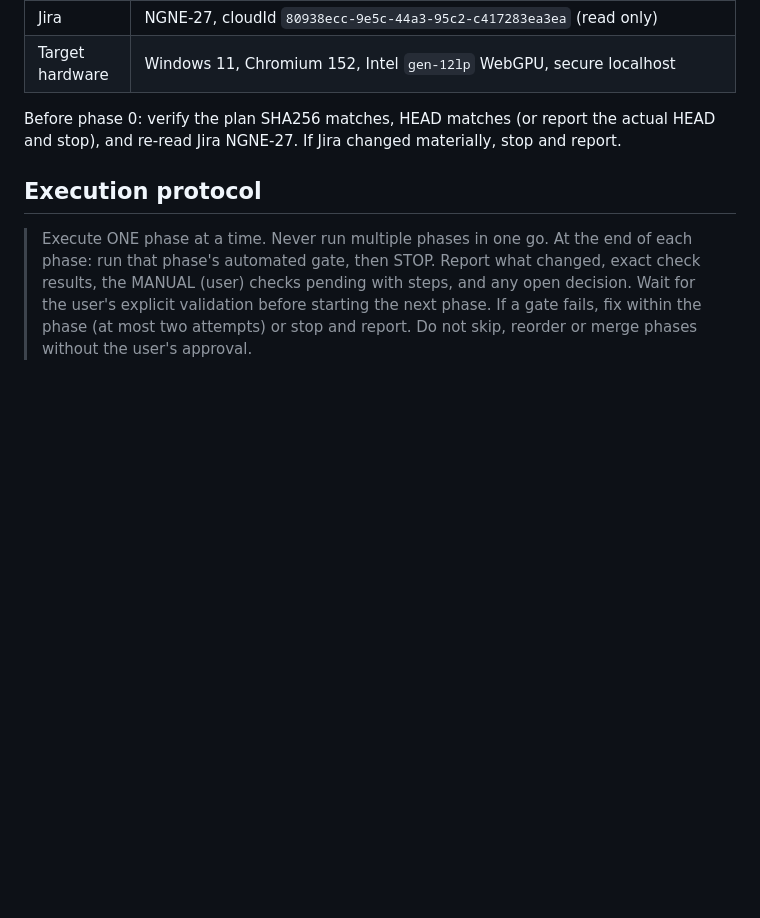
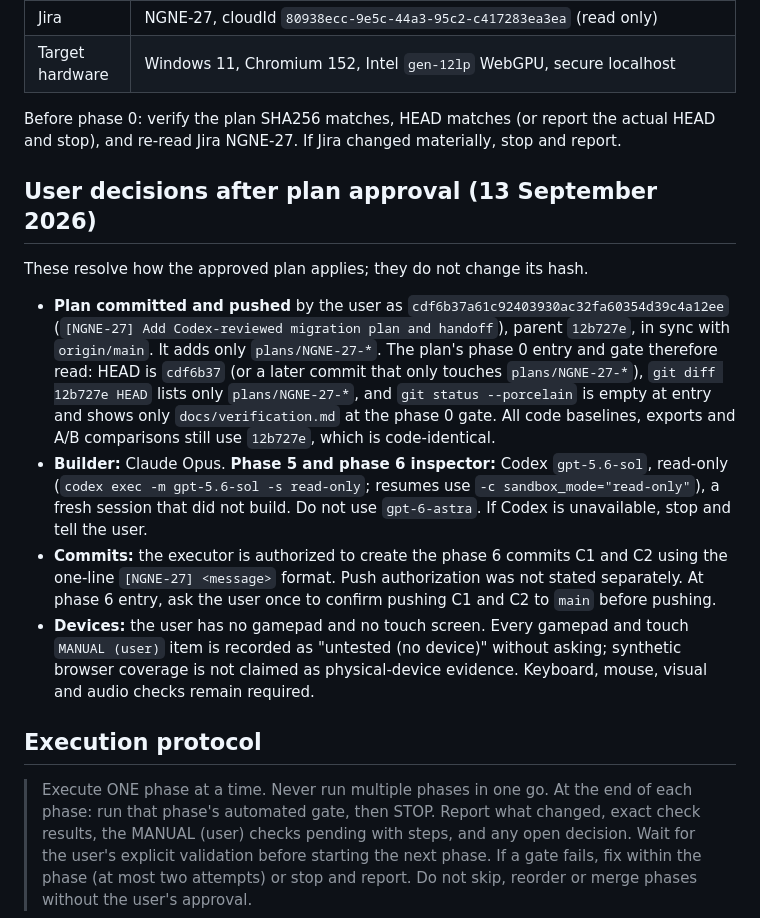
Before and after one commit to that-webdev-dude/ngne, a Markdown page: plans/NGNE-27-handoff.md, the part around the change. GitHub-like rendering; blank space fills up the shorter version.

Commit message:
[NGNE-27] Record post-approval decisions in handoff

```diff
--- a/plans/NGNE-27-handoff.md
+++ b/plans/NGNE-27-handoff.md
@@ -16,6 +16,27 @@ platformer to SoA and WebGPU".
 
 Before phase 0: verify the plan SHA256 matches, HEAD matches (or report the actual HEAD and stop),
 and re-read Jira NGNE-27. If Jira changed materially, stop and report.
+
+## User decisions after plan approval (13 September 2026)
+
+These resolve how the approved plan applies; they do not change its hash.
+
+- **Plan committed and pushed** by the user as `cdf6b37a61c92403930ac32fa60354d39c4a12ee`
+  (`[NGNE-27] Add Codex-reviewed migration plan and handoff`), parent `12b727e`, in sync with
+  `origin/main`. It adds only `plans/NGNE-27-*`. The plan's phase 0 entry and gate therefore read:
+  HEAD is `cdf6b37` (or a later commit that only touches `plans/NGNE-27-*`), `git diff 12b727e HEAD`
+  lists only `plans/NGNE-27-*`, and `git status --porcelain` is empty at entry and shows only
+  `docs/verification.md` at the phase 0 gate. All code baselines, exports and A/B comparisons still
+  use `12b727e`, which is code-identical.
+- **Builder:** Claude Opus. **Phase 5 and phase 6 inspector:** Codex `gpt-5.6-sol`, read-only
+  (`codex exec -m gpt-5.6-sol -s read-only`; resumes use `-c sandbox_mode="read-only"`), a fresh
+  session that did not build. Do not use `gpt-6-astra`. If Codex is unavailable, stop and tell the user.
+- **Commits:** the executor is authorized to create the phase 6 commits C1 and C2 using the one-line
+  `[NGNE-27] <message>` format. Push authorization was not stated separately. At phase 6 entry, ask
+  the user once to confirm pushing C1 and C2 to `main` before pushing.
+- **Devices:** the user has no gamepad and no touch screen. Every gamepad and touch `MANUAL (user)`
+  item is recorded as "untested (no device)" without asking; synthetic browser coverage is not
+  claimed as physical-device evidence. Keyboard, mouse, visual and audio checks remain required.
 
 ## Execution protocol
 
```
Also changed, not shown: plans/NGNE-27-review-log.md (+9 -0 lines).
